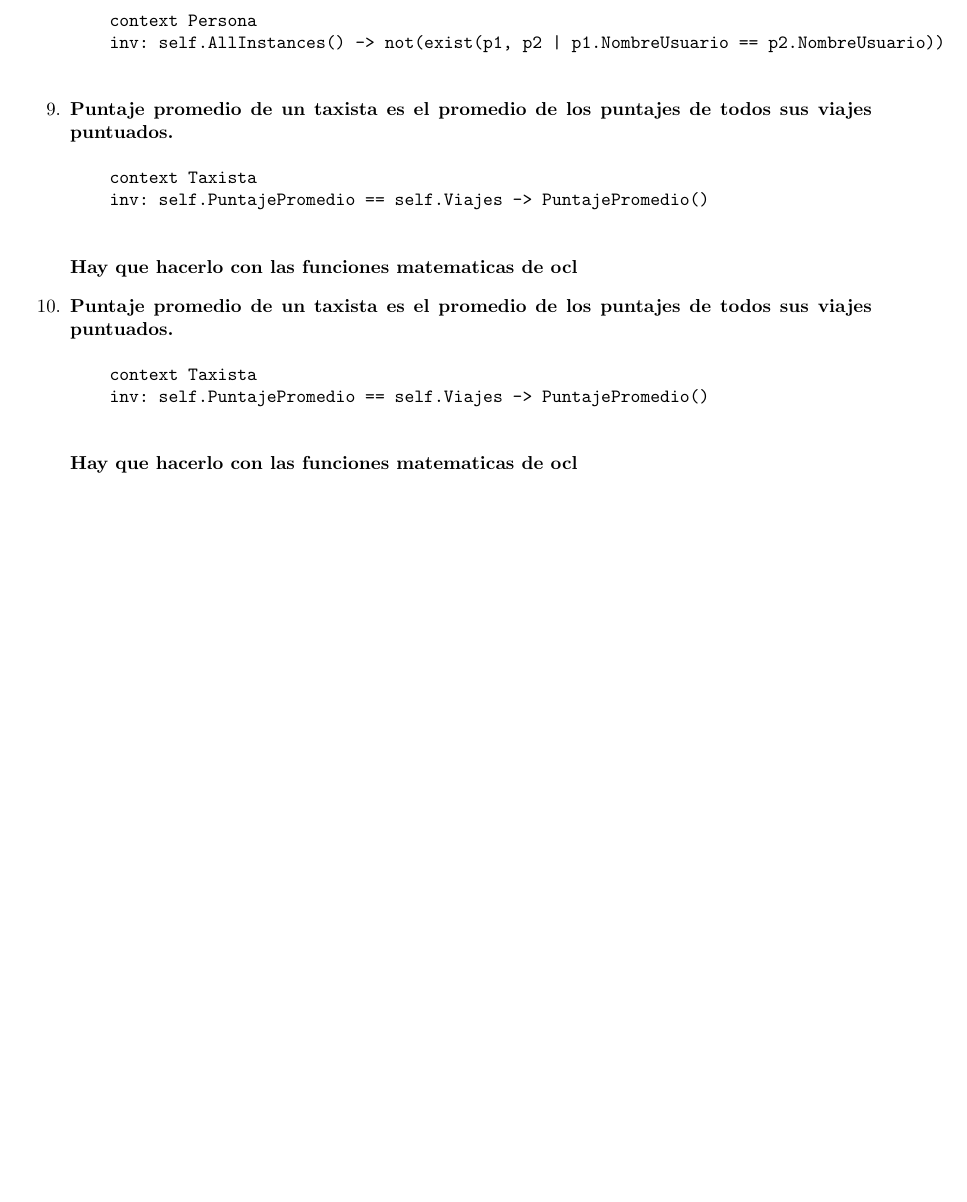
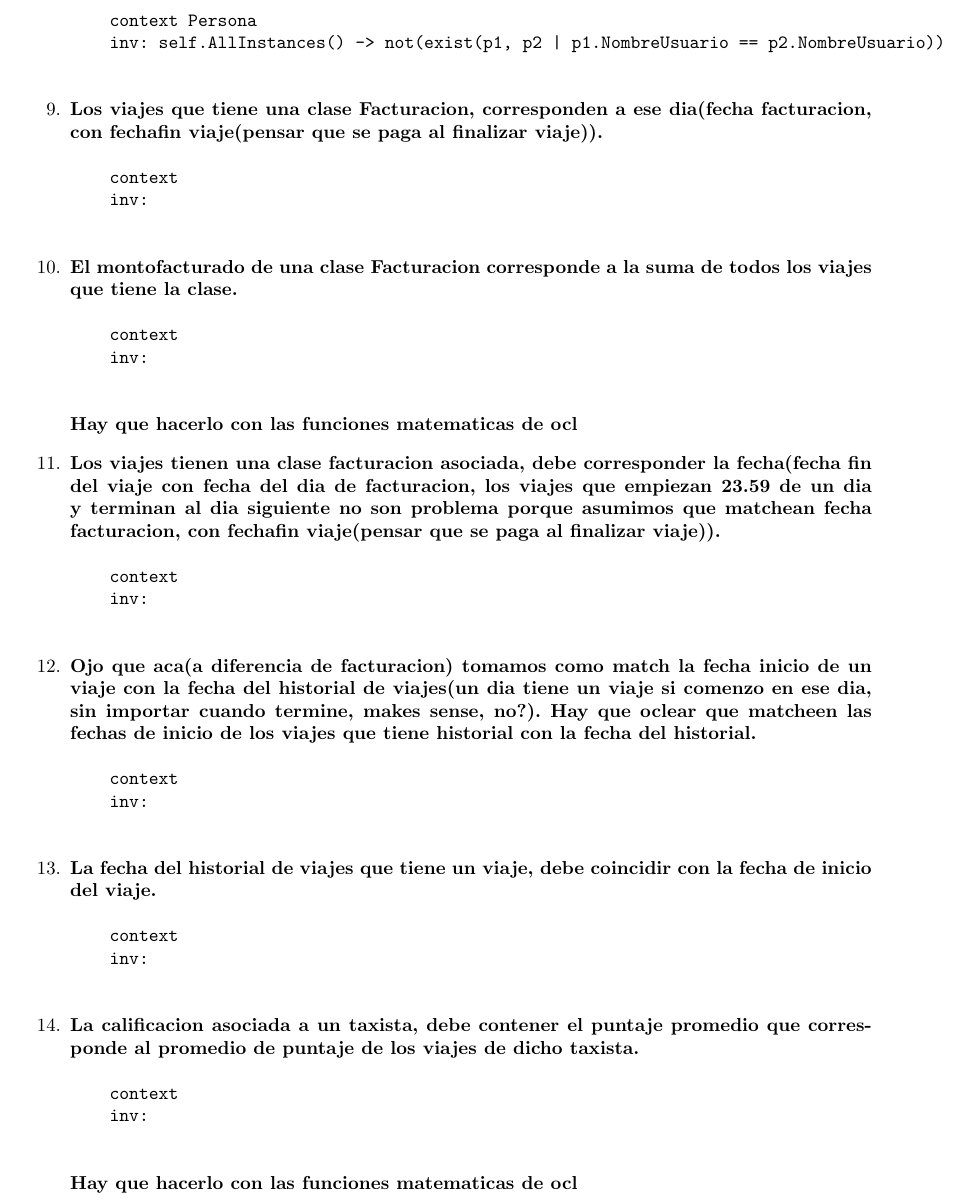
Before and after one commit to matiaschapresto/ingsoft1, a LaTeX document (tp2/tex/informe.tex, which reads tp2/tex/conceptual.tex): part of page 19 of 25, cut so that both start at the same text. Compiled offline with pdfLaTeX.

Commit message:
Conceptual estadisticas

```diff
--- a/tp2/tex/conceptual.tex
+++ b/tp2/tex/conceptual.tex
@@ -53,15 +53,35 @@
 		  inv: self.AllInstances() -> not(exist(p1, p2 | p1.NombreUsuario == p2.NombreUsuario))
 		\end{ocl}
 
-	\item \begin{ocl}{Puntaje promedio de un taxista es el promedio de los puntajes de todos sus viajes puntuados.}
-		  context Taxista
-		  inv: self.PuntajePromedio == self.Viajes -> PuntajePromedio()
+	\item \begin{ocl}{Los viajes que tiene una clase Facturacion, corresponden a ese dia(fecha facturacion, con fechafin viaje(pensar que se paga al finalizar viaje)).}
+		  context
+		  inv:
+		\end{ocl}
+
+	\item \begin{ocl}{El montofacturado de una clase Facturacion corresponde a la suma de todos los viajes que tiene la clase.}
+		  context
+		  inv:
 		\end{ocl}
 		\textbf{Hay que hacerlo con las funciones matematicas de ocl}
 
-	\item \begin{ocl}{Puntaje promedio de un taxista es el promedio de los puntajes de todos sus viajes puntuados.}
-		  context Taxista
-		  inv: self.PuntajePromedio == self.Viajes -> PuntajePromedio()
+	\item \begin{ocl}{Los viajes tienen una clase facturacion asociada, debe corresponder la fecha(fecha fin del viaje con fecha del dia de facturacion, los viajes que empiezan 23.59 de un dia y terminan al dia siguiente no son problema porque asumimos que matchean fecha facturacion, con fechafin viaje(pensar que se paga al finalizar viaje)).}
+		  context
+		  inv:
+		\end{ocl}
+
+	\item \begin{ocl}{Ojo que aca(a diferencia de facturacion) tomamos como match la fecha inicio de un viaje con la fecha del historial de viajes(un dia tiene un viaje si comenzo en ese dia, sin importar cuando termine, makes sense, no?). Hay que oclear que matcheen las fechas de inicio de los viajes que tiene historial con la fecha del historial.}
+		  context
+		  inv:
+		\end{ocl}
+
+	\item \begin{ocl}{La fecha del historial de viajes que tiene un viaje, debe coincidir con la fecha de inicio del viaje.}
+		  context
+		  inv:
+		\end{ocl}
+
+	\item \begin{ocl}{La calificacion asociada a un taxista, debe contener el puntaje promedio que corresponde al promedio de puntaje de los viajes de dicho taxista.}
+		  context
+		  inv:
 		\end{ocl}
 		\textbf{Hay que hacerlo con las funciones matematicas de ocl}
 
```
